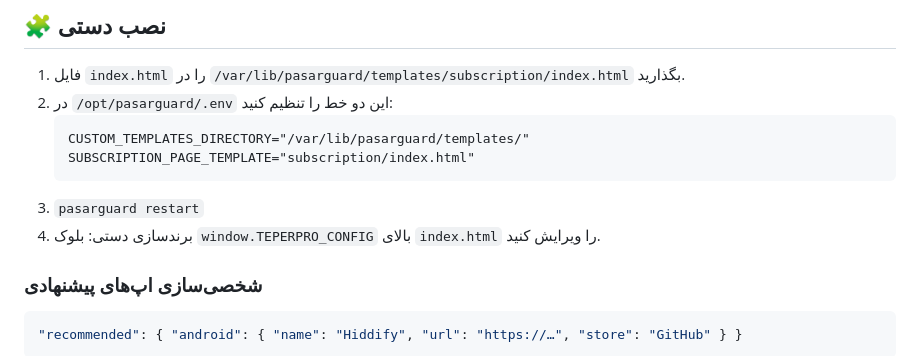
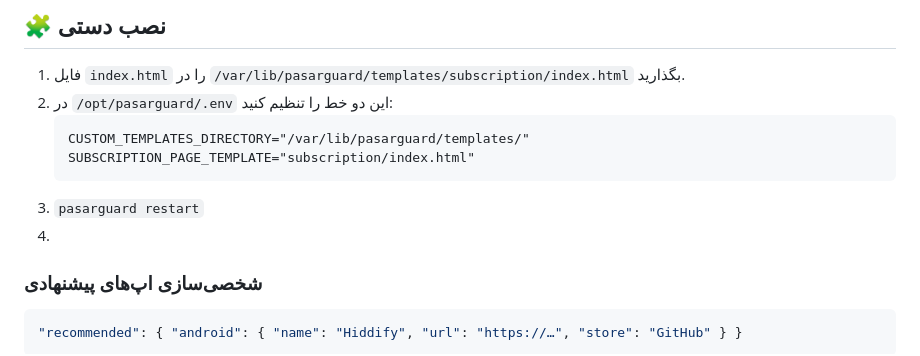
Before and after one commit to Jyavaz68/TeperPro, a Markdown page: README.md, the part around the change. Rendered like a GitHub page.

````diff
--- a/README.md
+++ b/README.md
@@ -93,8 +93,7 @@ sudo bash install.sh install --yes \
    SUBSCRIPTION_PAGE_TEMPLATE="subscription/index.html"
    ```
 3. `pasarguard restart`
-4. برندسازی دستی: بلوک `window.TEPERPRO_CONFIG` بالای `index.html` را ویرایش کنید.
-
+4.
 ### شخصی‌سازی اپ‌های پیشنهادی
 
 ```js
````
